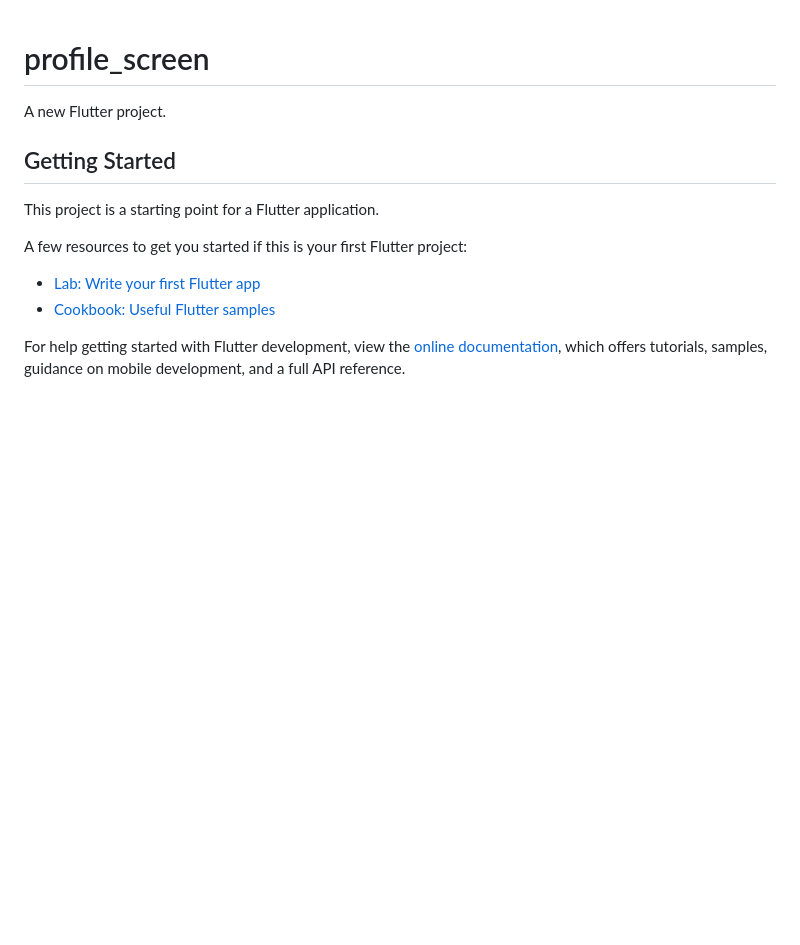
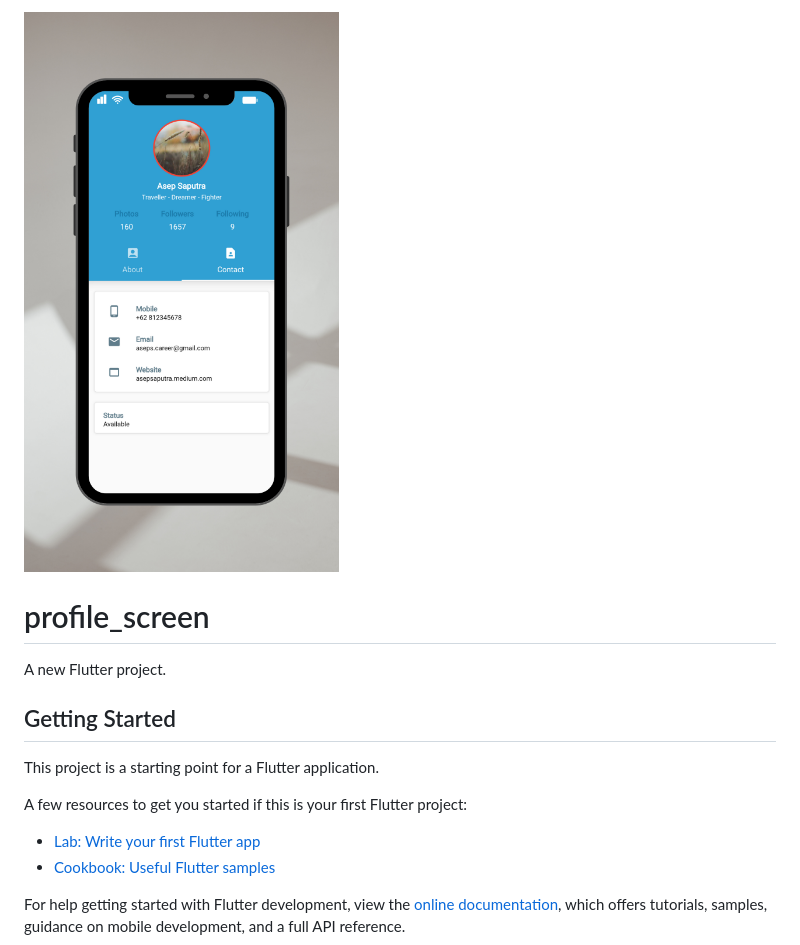
Before and after one commit to asepscareer/profile-screen, a Markdown page: README.md, the part around the change. Rendered like a GitHub page; pictures changed too: Profile_Screen_Creation.png (added); blank space fills up the shorter version.

Commit message:
add image profile screen creation

```diff
--- a/README.md
+++ b/README.md
@@ -1,3 +1,5 @@
+![](Profile_Screen_Creation.png)
+
 # profile_screen
 
 A new Flutter project.
```
Also changed, not shown: 2 other files.
